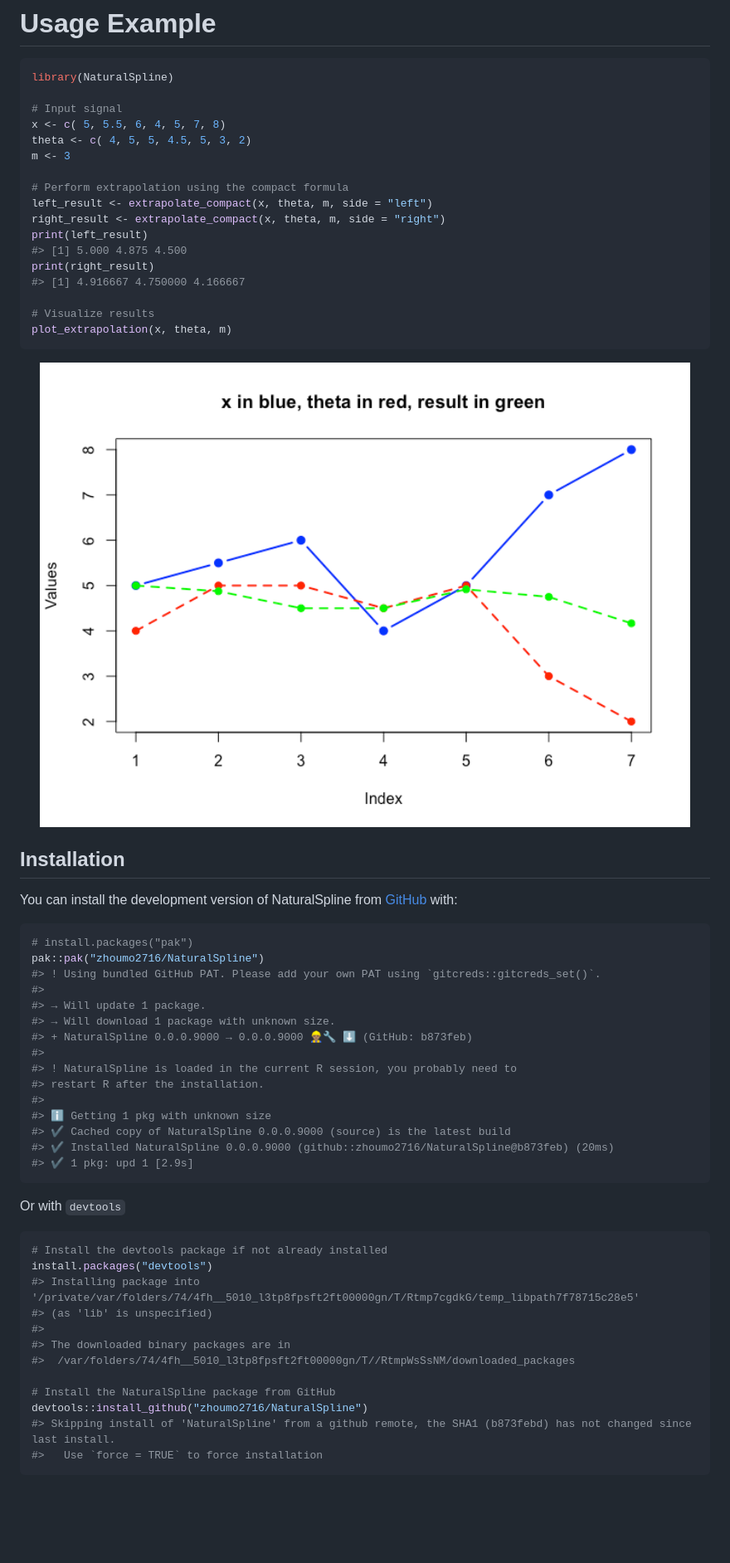
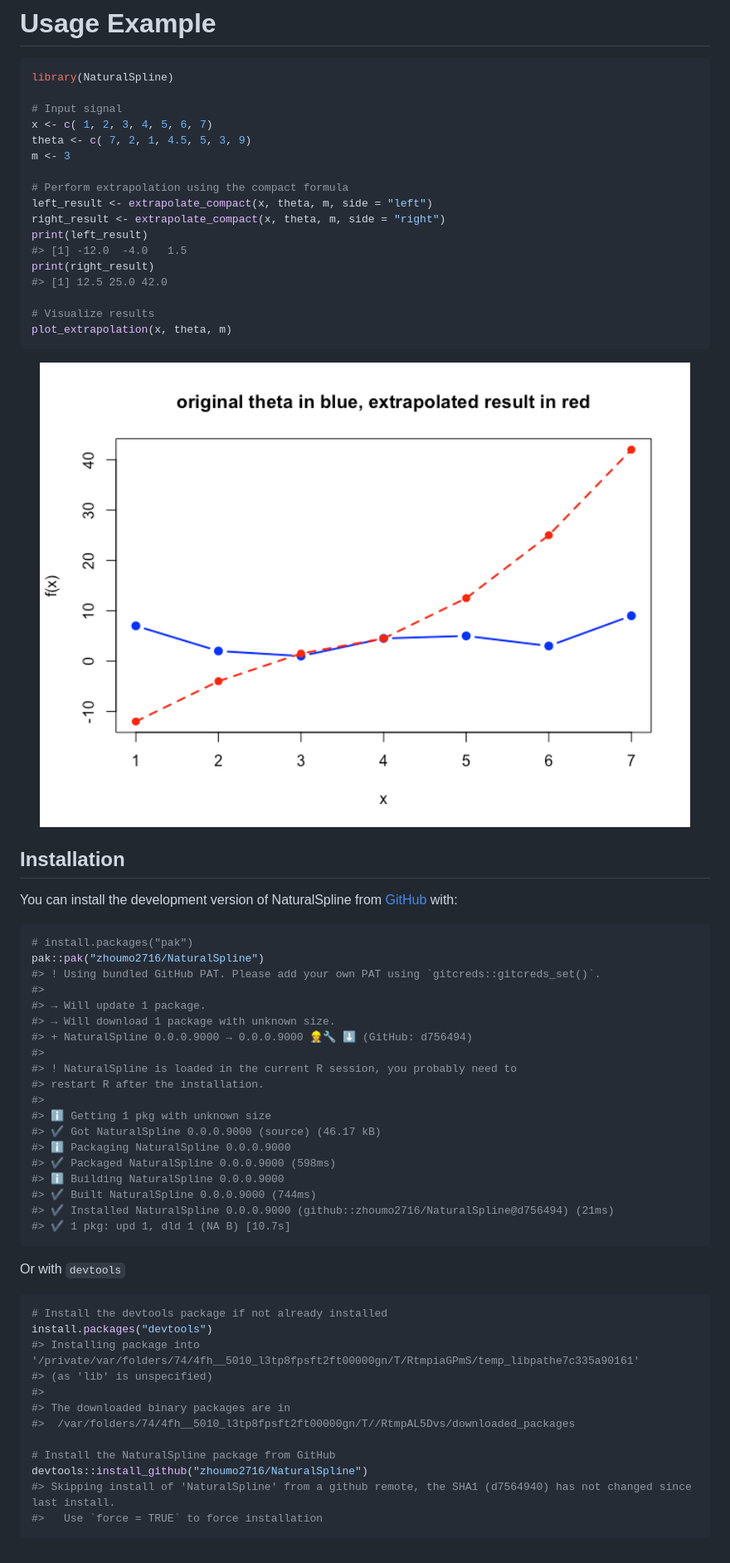
Before and after one commit to zhoumo2716/NaturalSpline, a Markdown page: README.md, the part around the change printed below. Shown: that part at 83% size. GitHub-like rendering; pictures changed too: man/figures/README-example-1.png; blank space fills up the shorter version.

Commit message:
update plot and readme

````diff
--- a/README.md
+++ b/README.md
@@ -89,17 +89,17 @@ Creates a plot comparing the original signal (`x`), the denoised signal
 library(NaturalSpline)
 
 # Input signal
-x <- c( 5, 5.5, 6, 4, 5, 7, 8)
-theta <- c( 4, 5, 5, 4.5, 5, 3, 2)
+x <- c( 1, 2, 3, 4, 5, 6, 7)
+theta <- c( 7, 2, 1, 4.5, 5, 3, 9)
 m <- 3
 
 # Perform extrapolation using the compact formula
 left_result <- extrapolate_compact(x, theta, m, side = "left")
 right_result <- extrapolate_compact(x, theta, m, side = "right")
 print(left_result)
-#> [1] 5.000 4.875 4.500
+#> [1] -12.0  -4.0   1.5
 print(right_result)
-#> [1] 4.916667 4.750000 4.166667
+#> [1] 12.5 25.0 42.0
 
 # Visualize results
 plot_extrapolation(x, theta, m)
@@ -119,15 +119,19 @@ pak::pak("zhoumo2716/NaturalSpline")
 #>
 #> → Will update 1 package.
 #> → Will download 1 package with unknown size.
-#> + NaturalSpline 0.0.0.9000 → 0.0.0.9000 👷🏽‍♂️🔧 ⬇ (GitHub: b873feb)
+#> + NaturalSpline 0.0.0.9000 → 0.0.0.9000 👷‍♀️🔧 ⬇ (GitHub: d756494)
 #>
 #> ! NaturalSpline is loaded in the current R session, you probably need to
 #> restart R after the installation.
 #>
 #> ℹ Getting 1 pkg with unknown size
-#> ✔ Cached copy of NaturalSpline 0.0.0.9000 (source) is the latest build
-#> ✔ Installed NaturalSpline 0.0.0.9000 (github::zhoumo2716/NaturalSpline@b873feb) (20ms)
-#> ✔ 1 pkg: upd 1 [2.9s]
+#> ✔ Got NaturalSpline 0.0.0.9000 (source) (46.17 kB)
+#> ℹ Packaging NaturalSpline 0.0.0.9000
+#> ✔ Packaged NaturalSpline 0.0.0.9000 (598ms)
+#> ℹ Building NaturalSpline 0.0.0.9000
+#> ✔ Built NaturalSpline 0.0.0.9000 (744ms)
+#> ✔ Installed NaturalSpline 0.0.0.9000 (github::zhoumo2716/NaturalSpline@d756494) (21ms)
+#> ✔ 1 pkg: upd 1, dld 1 (NA B) [10.7s]
 ```
 
 Or with `devtools`
@@ -135,14 +139,14 @@ Or with `devtools`
 ``` r
 # Install the devtools package if not already installed
 install.packages("devtools")
-#> Installing package into '/private/var/folders/74/4fh__5010_l3tp8fpsft2ft00000gn/T/Rtmp7cgdkG/temp_libpath7f78715c28e5'
+#> Installing package into '/private/var/folders/74/4fh__5010_l3tp8fpsft2ft00000gn/T/RtmpiaGPmS/temp_libpathe7c335a90161'
 #> (as 'lib' is unspecified)
 #>
 #> The downloaded binary packages are in
-#>  /var/folders/74/4fh__5010_l3tp8fpsft2ft00000gn/T//RtmpWsSsNM/downloaded_packages
+#>  /var/folders/74/4fh__5010_l3tp8fpsft2ft00000gn/T//RtmpAL5Dvs/downloaded_packages
 
 # Install the NaturalSpline package from GitHub
 devtools::install_github("zhoumo2716/NaturalSpline")
-#> Skipping install of 'NaturalSpline' from a github remote, the SHA1 (b873febd) has not changed since last install.
+#> Skipping install of 'NaturalSpline' from a github remote, the SHA1 (d7564940) has not changed since last install.
 #>   Use `force = TRUE` to force installation
 ```
````
Also changed, not shown: other parts of README.md (+7 -7 lines), 2 other files.
